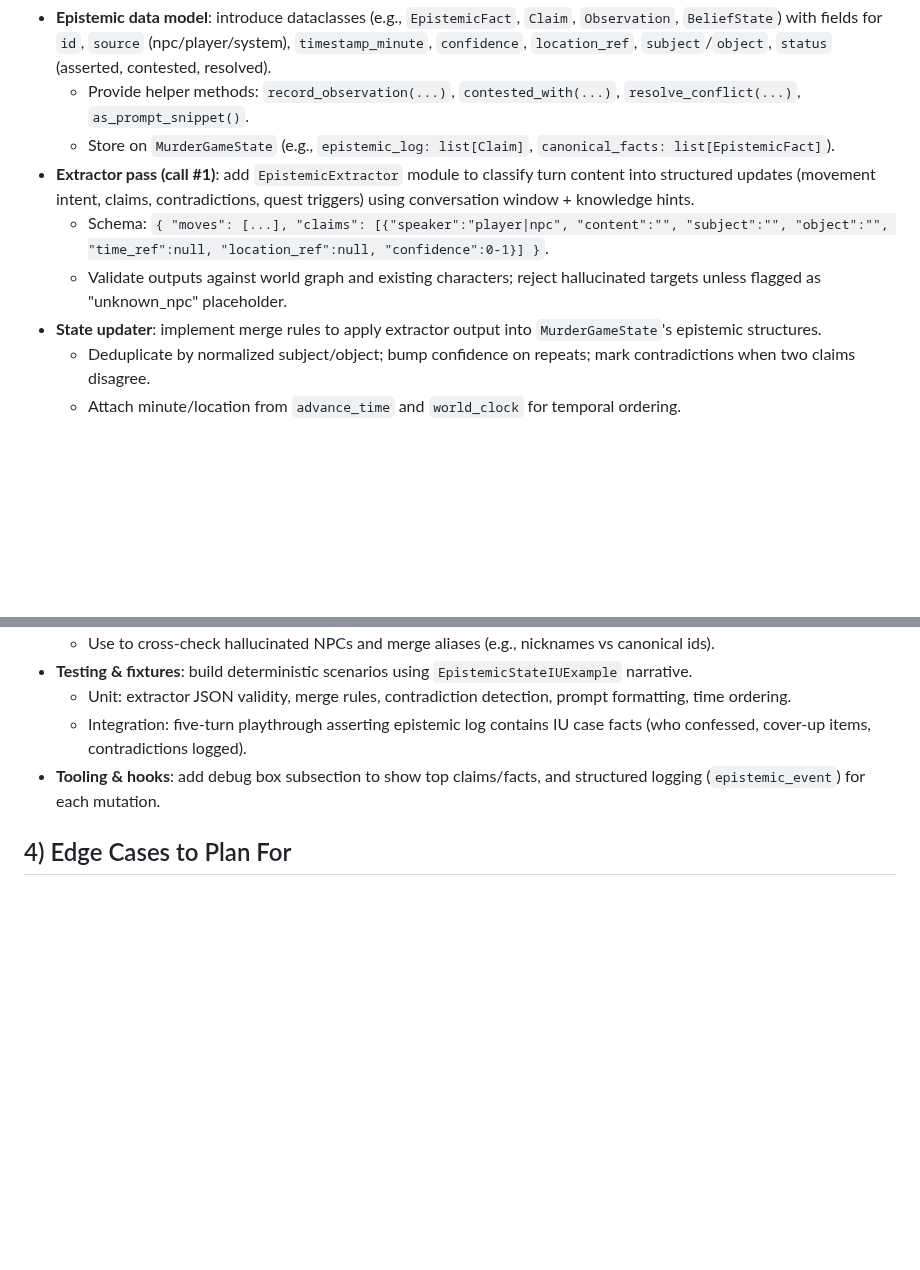
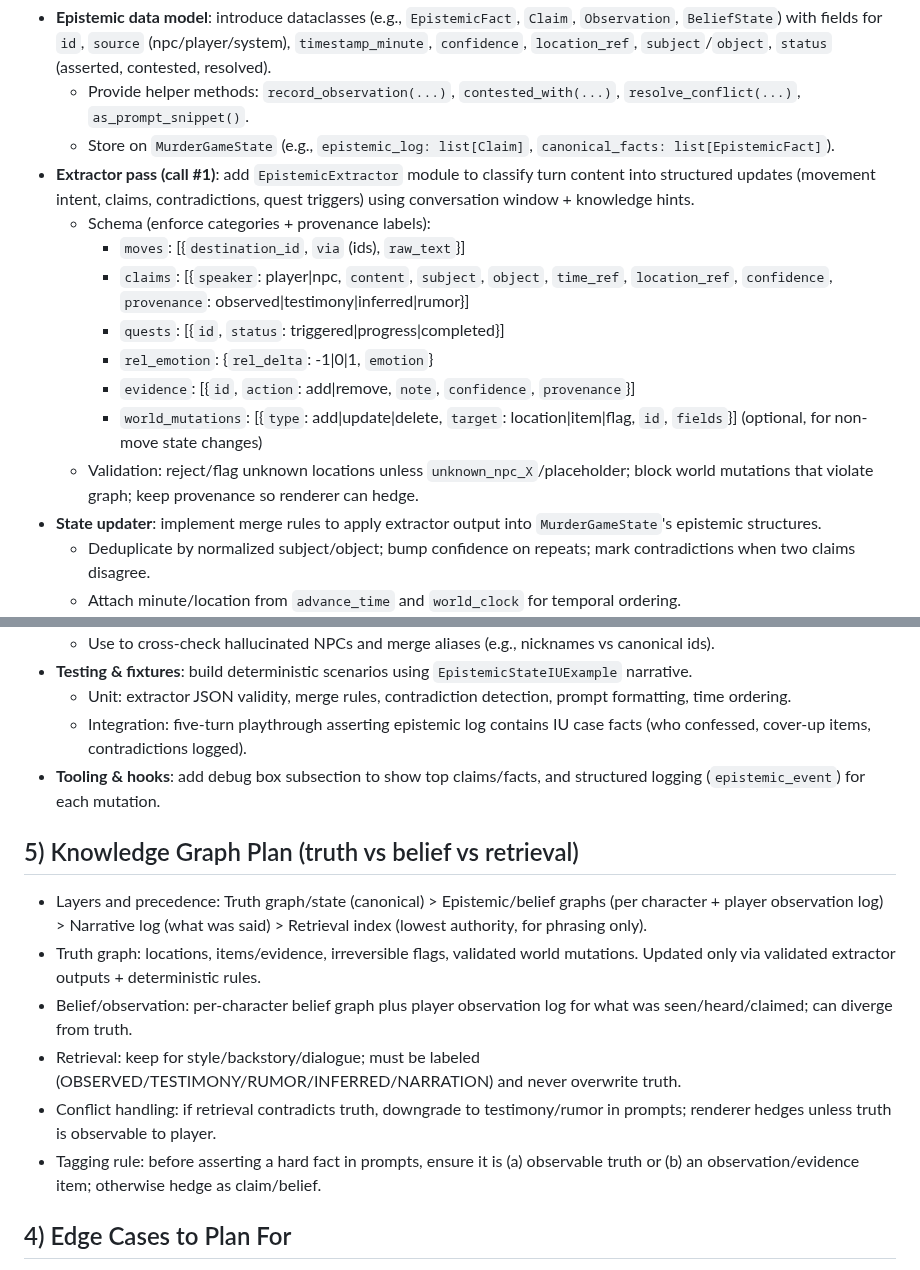
Before and after one commit to flyingabove/mvp_chat, a Markdown page: documentation/model_output_docs/EPISTEMIC_ENGINE_TODO.md, 2 parts joined by grey strips. GitHub-like rendering; blank space fills up the shorter version.

Commit message:
fixes and updated docs

```diff
--- a/documentation/model_output_docs/EPISTEMIC_ENGINE_TODO.md
+++ b/documentation/model_output_docs/EPISTEMIC_ENGINE_TODO.md
@@ -20,8 +20,14 @@
   - Provide helper methods: `record_observation(...)`, `contested_with(...)`, `resolve_conflict(...)`, `as_prompt_snippet()`.
   - Store on `MurderGameState` (e.g., `epistemic_log: list[Claim]`, `canonical_facts: list[EpistemicFact]`).
 - **Extractor pass (call #1)**: add `EpistemicExtractor` module to classify turn content into structured updates (movement intent, claims, contradictions, quest triggers) using conversation window + knowledge hints.
-  - Schema: `{ "moves": [...], "claims": [{"speaker":"player|npc", "content":"", "subject":"", "object":"", "time_ref":null, "location_ref":null, "confidence":0-1}] }`.
-  - Validate outputs against world graph and existing characters; reject hallucinated targets unless flagged as "unknown_npc" placeholder.
+  - Schema (enforce categories + provenance labels):
+    - `moves`: [{`destination_id`, `via` (ids), `raw_text`}]
+    - `claims`: [{`speaker`: player|npc, `content`, `subject`, `object`, `time_ref`, `location_ref`, `confidence`, `provenance`: observed|testimony|inferred|rumor}]
+    - `quests`: [{`id`, `status`: triggered|progress|completed}]
+    - `rel_emotion`: {`rel_delta`: -1|0|1, `emotion`}
+    - `evidence`: [{`id`, `action`: add|remove, `note`, `confidence`, `provenance`}]
+    - `world_mutations`: [{`type`: add|update|delete, `target`: location|item|flag, `id`, `fields`}] (optional, for non-move state changes)
+  - Validation: reject/flag unknown locations unless `unknown_npc_X`/placeholder; block world mutations that violate graph; keep provenance so renderer can hedge.
 - **State updater**: implement merge rules to apply extractor output into `MurderGameState`'s epistemic structures.
   - Deduplicate by normalized subject/object; bump confidence on repeats; mark contradictions when two claims disagree.
   - Attach minute/location from `advance_time` and `world_clock` for temporal ordering.
@@ -37,6 +43,14 @@
   - Integration: five-turn playthrough asserting epistemic log contains IU case facts (who confessed, cover-up items, contradictions logged).
 - **Tooling & hooks**: add debug box subsection to show top claims/facts, and structured logging (`epistemic_event`) for each mutation.
 
+## 5) Knowledge Graph Plan (truth vs belief vs retrieval)
+- Layers and precedence: Truth graph/state (canonical) > Epistemic/belief graphs (per character + player observation log) > Narrative log (what was said) > Retrieval index (lowest authority, for phrasing only).
+- Truth graph: locations, items/evidence, irreversible flags, validated world mutations. Updated only via validated extractor outputs + deterministic rules.
+- Belief/observation: per-character belief graph plus player observation log for what was seen/heard/claimed; can diverge from truth.
+- Retrieval: keep for style/backstory/dialogue; must be labeled (OBSERVED/TESTIMONY/RUMOR/INFERRED/NARRATION) and never overwrite truth.
+- Conflict handling: if retrieval contradicts truth, downgrade to testimony/rumor in prompts; renderer hedges unless truth is observable to player.
+- Tagging rule: before asserting a hard fact in prompts, ensure it is (a) observable truth or (b) an observation/evidence item; otherwise hedge as claim/belief.
+
 ## 4) Edge Cases to Plan For
 - **Hallucinated NPCs**: when the LLM references an unknown person, create a temporary `npc_unknown_X` node with low confidence; never merge into canonical characters without explicit confirmation.
 - **Name collisions/aliases**: handle "Steve" vs "Stephen" vs "he" by normalizing and linking aliases; avoid overwriting canonical ids.
```
